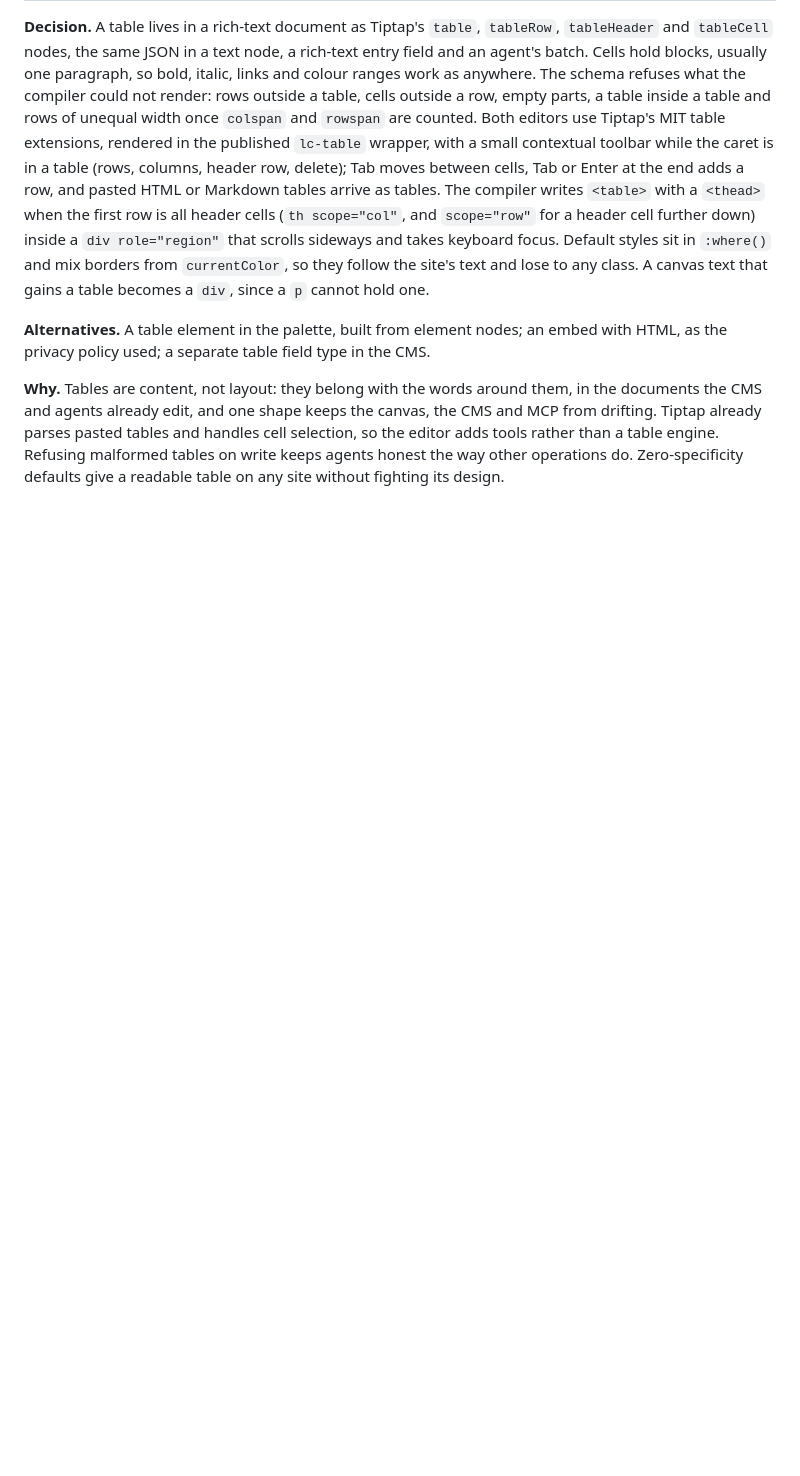
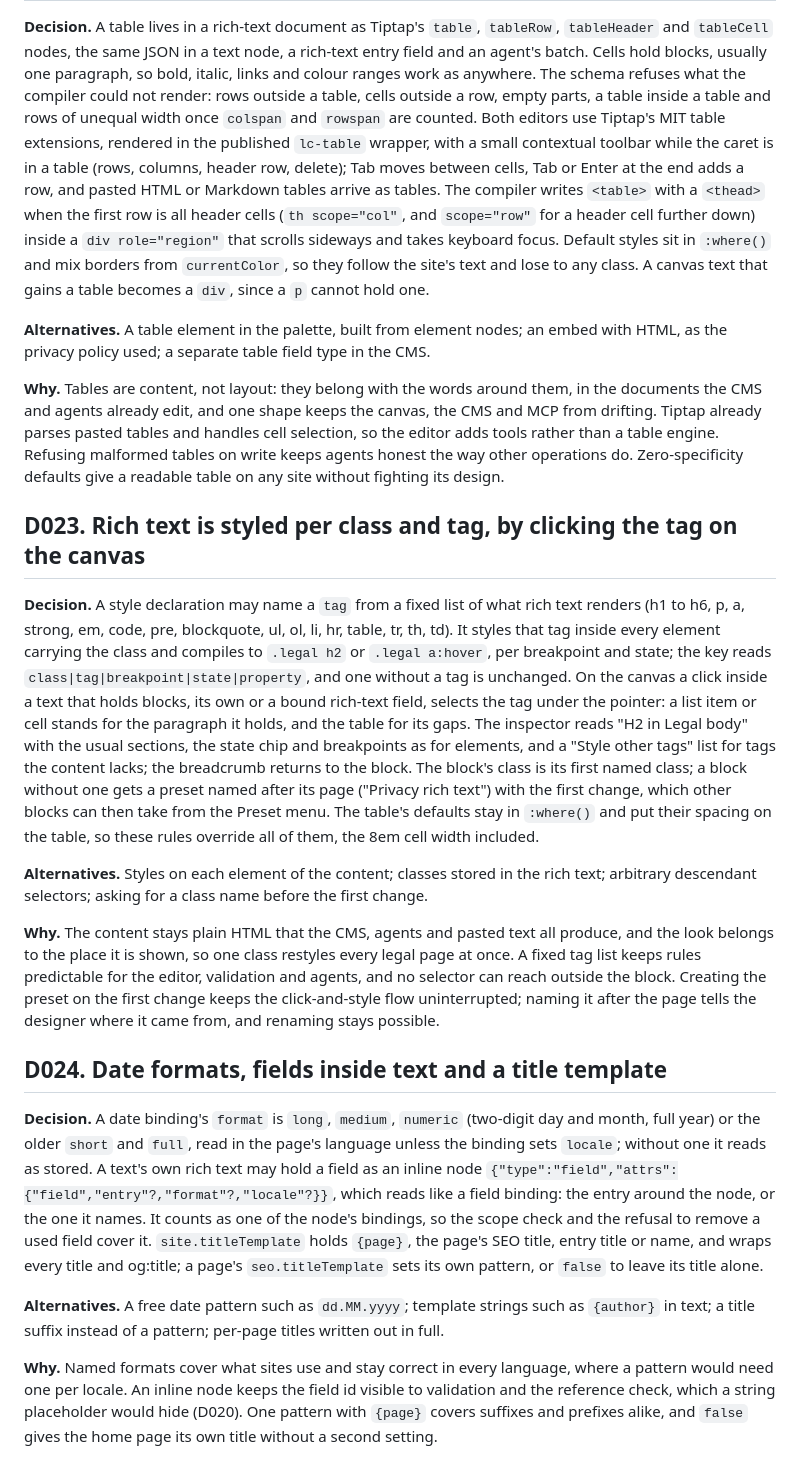
Before and after one commit to Lacuno/lacuno-community, a Markdown page: docs/DECISIONS.md, the part around the change. Drawn GitHub-style; blank space fills up the shorter version.

Commit message:
Record D023 (rich text styled per class and tag, by clicking it) and D024 (date formats, fields inside text, title template), with FEATURES and ROADMAP brought up to date

```diff
--- a/docs/DECISIONS.md
+++ b/docs/DECISIONS.md
@@ -304,3 +304,47 @@ the CMS and agents already edit, and one shape keeps the canvas, the CMS and MCP
 Tiptap already parses pasted tables and handles cell selection, so the editor adds tools rather than
 a table engine. Refusing malformed tables on write keeps agents honest the way other operations do.
 Zero-specificity defaults give a readable table on any site without fighting its design.
+
+## D023. Rich text is styled per class and tag, by clicking the tag on the canvas
+
+**Decision.** A style declaration may name a `tag` from a fixed list of what rich text renders (h1
+to h6, p, a, strong, em, code, pre, blockquote, ul, ol, li, hr, table, tr, th, td). It styles that
+tag inside every element carrying the class and compiles to `.legal h2` or `.legal a:hover`, per
+breakpoint and state; the key reads `class|tag|breakpoint|state|property`, and one without a tag is
+unchanged. On the canvas a click inside a text that holds blocks, its own or a bound rich-text
+field, selects the tag under the pointer: a list item or cell stands for the paragraph it holds, and
+the table for its gaps. The inspector reads "H2 in Legal body" with the usual sections, the state
+chip and breakpoints as for elements, and a "Style other tags" list for tags the content lacks; the
+breadcrumb returns to the block. The block's class is its first named class; a block without one
+gets a preset named after its page ("Privacy rich text") with the first change, which other blocks
+can then take from the Preset menu. The table's defaults stay in `:where()` and put their spacing
+on the table, so these rules override all of them, the 8em cell width included.
+
+**Alternatives.** Styles on each element of the content; classes stored in the rich text; arbitrary
+descendant selectors; asking for a class name before the first change.
+
+**Why.** The content stays plain HTML that the CMS, agents and pasted text all produce, and the look
+belongs to the place it is shown, so one class restyles every legal page at once. A fixed tag list
+keeps rules predictable for the editor, validation and agents, and no selector can reach outside
+the block. Creating the preset on the first change keeps the click-and-style flow uninterrupted;
+naming it after the page tells the designer where it came from, and renaming stays possible.
+
+## D024. Date formats, fields inside text and a title template
+
+**Decision.** A date binding's `format` is `long`, `medium`, `numeric` (two-digit day and month,
+full year) or the older `short` and `full`, read in the page's language unless the binding sets
+`locale`; without one it reads as stored. A text's own rich text may hold a field as an inline
+node `{"type":"field","attrs":{"field","entry"?,"format"?,"locale"?}}`, which reads like a field
+binding: the entry around the node, or the one it names. It counts as one of the node's bindings,
+so the scope check and the refusal to remove a used field cover it. `site.titleTemplate` holds
+`{page}`, the page's SEO title, entry title or name, and wraps every title and og:title; a page's
+`seo.titleTemplate` sets its own pattern, or `false` to leave its title alone.
+
+**Alternatives.** A free date pattern such as `dd.MM.yyyy`; template strings such as `{author}` in
+text; a title suffix instead of a pattern; per-page titles written out in full.
+
+**Why.** Named formats cover what sites use and stay correct in every language, where a pattern
+would need one per locale. An inline node keeps the field id visible to validation and the
+reference check, which a string placeholder would hide (D020). One pattern with `{page}` covers
+suffixes and prefixes alike, and `false` gives the home page its own title without a second
+setting.
```
Also changed, not shown: docs/FEATURES.md (+3 -2 lines), docs/ROADMAP.md (+8 -1 lines).
